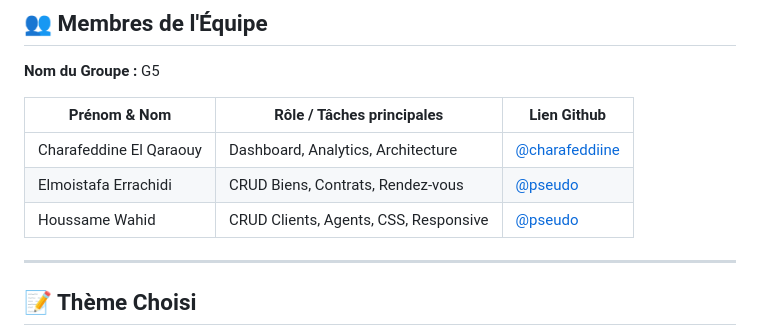
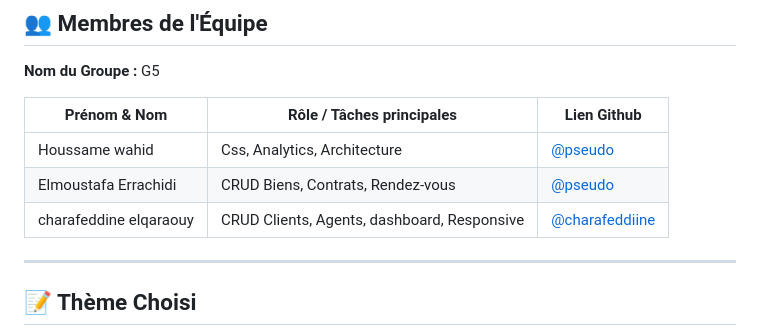
Before and after one commit to charafeddiine/agence_immobili-re, a Markdown page: README.md, the part around the change. GitHub-like rendering.

Commit message:
Update team member roles and names in README

```diff
--- a/README.md
+++ b/README.md
@@ -15,9 +15,9 @@
 
 | Prénom & Nom | Rôle / Tâches principales | Lien Github |
 |--------------|---------------------------|-------------|
-| Charafeddine El Qaraouy | Dashboard, Analytics, Architecture | [@charafeddiine](https://github.com/charafeddiine) |
-| Elmoistafa Errachidi | CRUD Biens, Contrats, Rendez-vous | [@pseudo](https://github.com/pseudo) |
-| Houssame Wahid | CRUD Clients, Agents, CSS, Responsive | [@pseudo](https://github.com/pseudo) |
+| Houssame wahid | Css, Analytics, Architecture | [@pseudo](https://github.com/pseudo) |
+| Elmoustafa Errachidi | CRUD Biens, Contrats, Rendez-vous | [@pseudo](https://github.com/pseudo) |
+| charafeddine elqaraouy| CRUD Clients, Agents, dashboard, Responsive |  [@charafeddiine](https://github.com/charafeddiine) |
 
 ---
 
```
